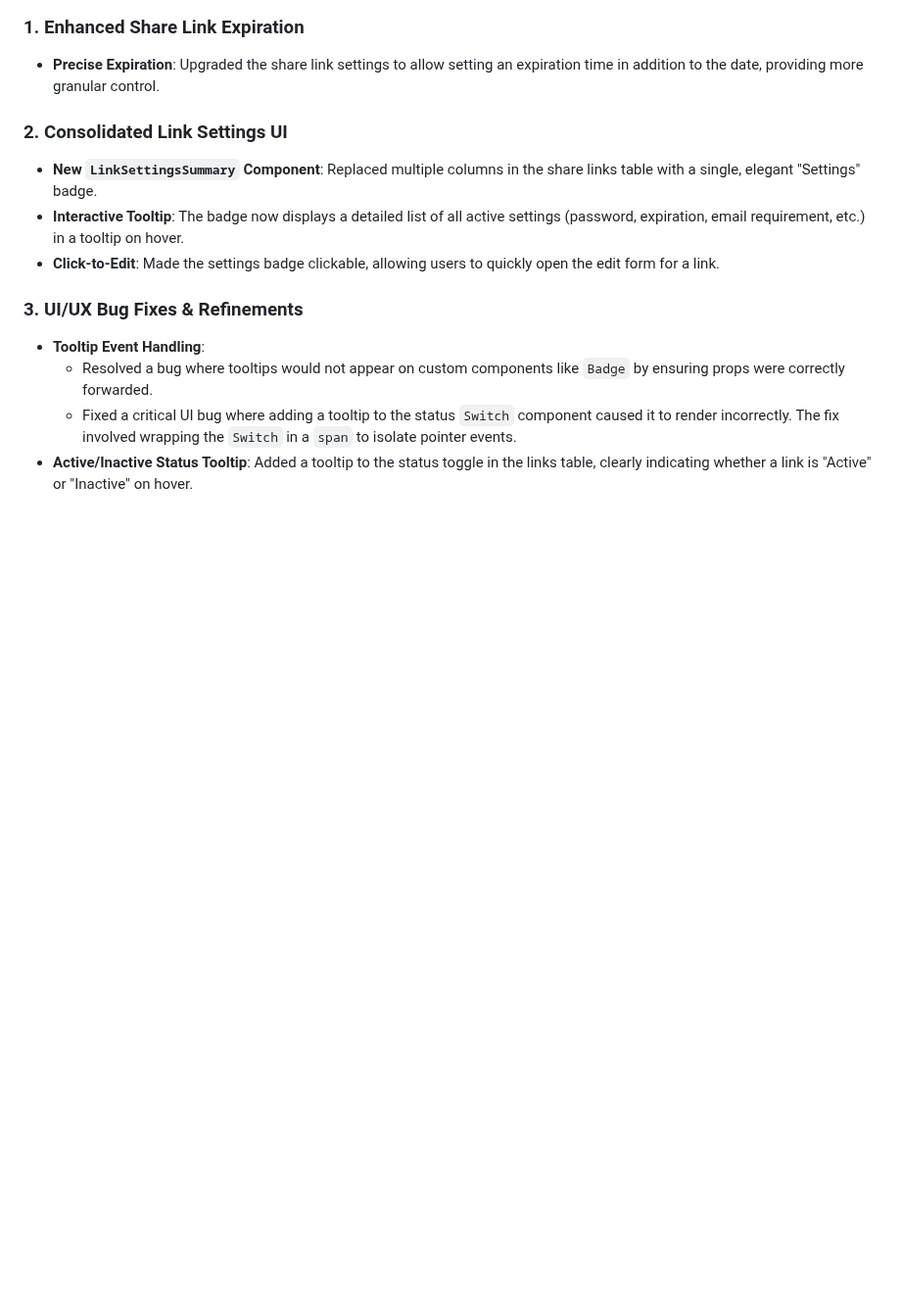
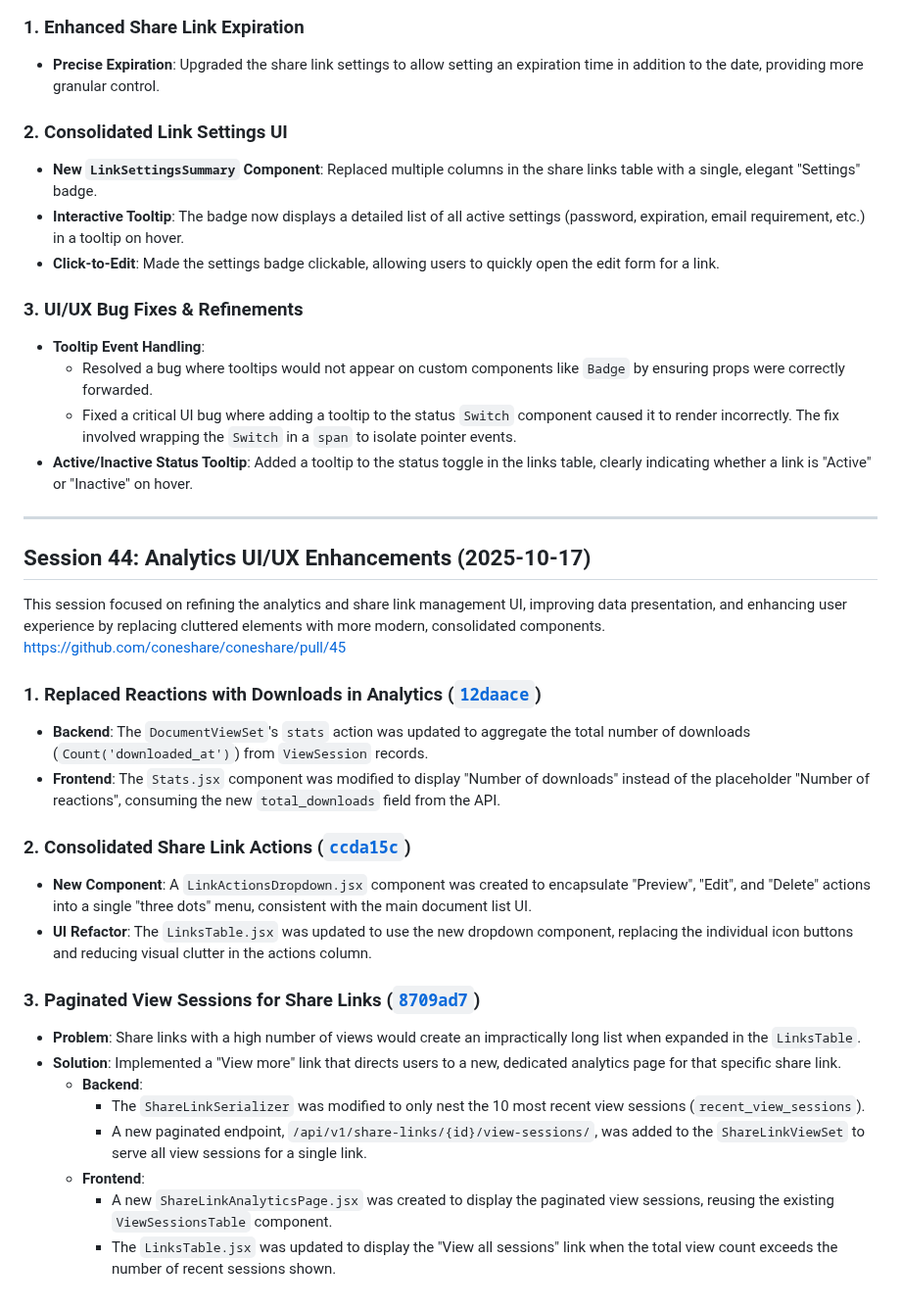
Before and after one commit to coneshare/coneshare, a Markdown page: docs/development-log.md, the part around one of its changes. Shown at 98% size. Rendered like a GitHub page; blank space fills up the shorter version.

```diff
--- a/docs/development-log.md
+++ b/docs/development-log.md
@@ -1032,3 +1031,28 @@ This session focused on significantly improving the user experience for managing
   - Resolved a bug where tooltips would not appear on custom components like `Badge` by ensuring props were correctly forwarded.
   - Fixed a critical UI bug where adding a tooltip to the status `Switch` component caused it to render incorrectly. The fix involved wrapping the `Switch` in a `span` to isolate pointer events.
 - **Active/Inactive Status Tooltip**: Added a tooltip to the status toggle in the links table, clearly indicating whether a link is "Active" or "Inactive" on hover.
+
+
+---
+
+## Session 44: Analytics UI/UX Enhancements (2025-10-17)
+
+This session focused on refining the analytics and share link management UI, improving data presentation, and enhancing user experience by replacing cluttered elements with more modern, consolidated components.  [https://github.com/coneshare/coneshare/pull/45](https://github.com/coneshare/coneshare/pull/45)
+
+### 1. Replaced Reactions with Downloads in Analytics ([`12daace`](https://github.com/coneshare/coneshare/commit/12daace))
+- **Backend**: The `DocumentViewSet`'s `stats` action was updated to aggregate the total number of downloads (`Count('downloaded_at')`) from `ViewSession` records.
+- **Frontend**: The `Stats.jsx` component was modified to display "Number of downloads" instead of the placeholder "Number of reactions", consuming the new `total_downloads` field from the API.
+
+### 2. Consolidated Share Link Actions ([`ccda15c`](https://github.com/coneshare/coneshare/commit/ccda15c))
+- **New Component**: A `LinkActionsDropdown.jsx` component was created to encapsulate "Preview", "Edit", and "Delete" actions into a single "three dots" menu, consistent with the main document list UI.
+- **UI Refactor**: The `LinksTable.jsx` was updated to use the new dropdown component, replacing the individual icon buttons and reducing visual clutter in the actions column.
+
+### 3. Paginated View Sessions for Share Links ([`8709ad7`](https://github.com/coneshare/coneshare/commit/8709ad7))
+- **Problem**: Share links with a high number of views would create an impractically long list when expanded in the `LinksTable`.
+- **Solution**: Implemented a "View more" link that directs users to a new, dedicated analytics page for that specific share link.
+  - **Backend**:
+    - The `ShareLinkSerializer` was modified to only nest the 10 most recent view sessions (`recent_view_sessions`).
+    - A new paginated endpoint, `/api/v1/share-links/{id}/view-sessions/`, was added to the `ShareLinkViewSet` to serve all view sessions for a single link.
+  - **Frontend**:
+    - A new `ShareLinkAnalyticsPage.jsx` was created to display the paginated view sessions, reusing the existing `ViewSessionsTable` component.
+    - The `LinksTable.jsx` was updated to display the "View all sessions" link when the total view count exceeds the number of recent sessions shown.
```
Also changed, not shown: other parts of docs/development-log.md (+1 -2 lines), plans/links-more.md (added, +341 -0 lines).
